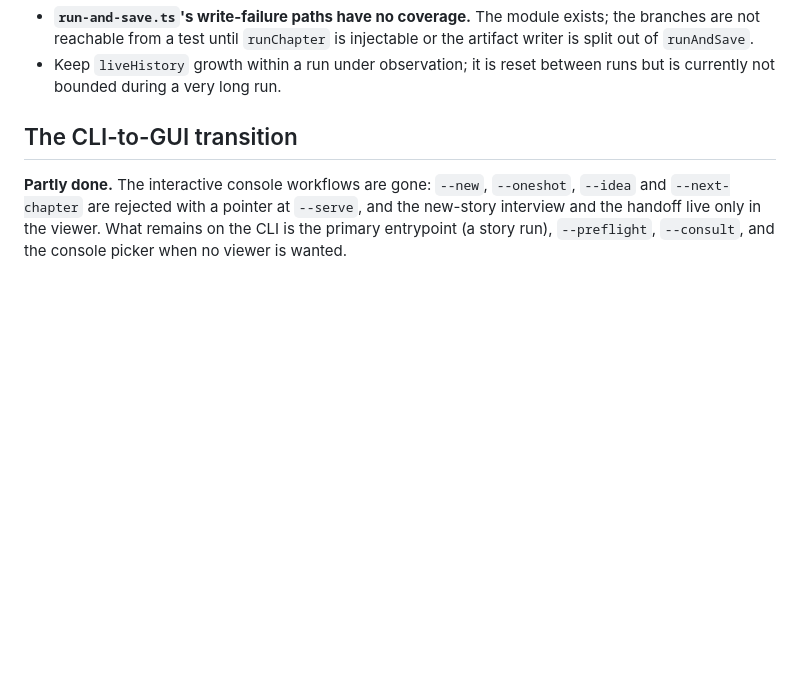
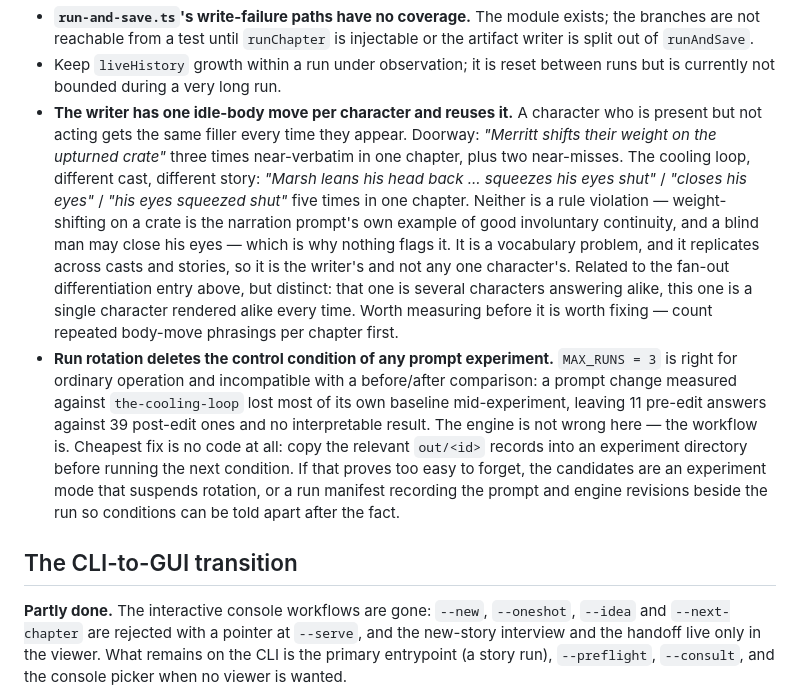
Before and after one commit to pluptak/Story-writer, a Markdown page: PLANS.md, the part around the change. Drawn GitHub-style; blank space fills up the shorter version.

Commit message:
File what the two cooling-loop runs turned up
The idle-body tic is the one finding that replicated: the writer has a single
filler move per character and reaches for it whenever they are present but not
acting. Observed in two stories with different casts, and invisible to every
existing check because neither instance breaks a rule.

Run rotation is filed beside it because it is what cost the experiment its
control, not because the retention policy is wrong.

Co-Authored-By: Claude Opus 5 <noreply@anthropic.com>

```diff
--- a/PLANS.md
+++ b/PLANS.md
@@ -240,6 +240,25 @@ one extra LLM call per multi-character fork if it were ever wanted.
   `runAndSave`.
 - Keep `liveHistory` growth within a run under observation; it is reset between runs but is currently
   not bounded during a very long run.
+- **The writer has one idle-body move per character and reuses it.** A character who is present but
+  not acting gets the same filler every time they appear. Doorway: *"Merritt shifts their weight on
+  the upturned crate"* three times near-verbatim in one chapter, plus two near-misses. The cooling
+  loop, different cast, different story: *"Marsh leans his head back ... squeezes his eyes shut"* /
+  *"closes his eyes"* / *"his eyes squeezed shut"* five times in one chapter. Neither is a rule
+  violation — weight-shifting on a crate is the narration prompt's own example of good involuntary
+  continuity, and a blind man may close his eyes — which is why nothing flags it. It is a vocabulary
+  problem, and it replicates across casts and stories, so it is the writer's and not any one
+  character's. Related to the fan-out differentiation entry above, but distinct: that one is several
+  characters answering alike, this one is a single character rendered alike every time. Worth
+  measuring before it is worth fixing — count repeated body-move phrasings per chapter first.
+- **Run rotation deletes the control condition of any prompt experiment.** `MAX_RUNS = 3` is right
+  for ordinary operation and incompatible with a before/after comparison: a prompt change measured
+  against `the-cooling-loop` lost most of its own baseline mid-experiment, leaving 11 pre-edit
+  answers against 39 post-edit ones and no interpretable result. The engine is not wrong here — the
+  workflow is. Cheapest fix is no code at all: copy the relevant `out/<id>` records into an
+  experiment directory before running the next condition. If that proves too easy to forget, the
+  candidates are an experiment mode that suspends rotation, or a run manifest recording the prompt
+  and engine revisions beside the run so conditions can be told apart after the fact.
 
 ## The CLI-to-GUI transition
 
```
